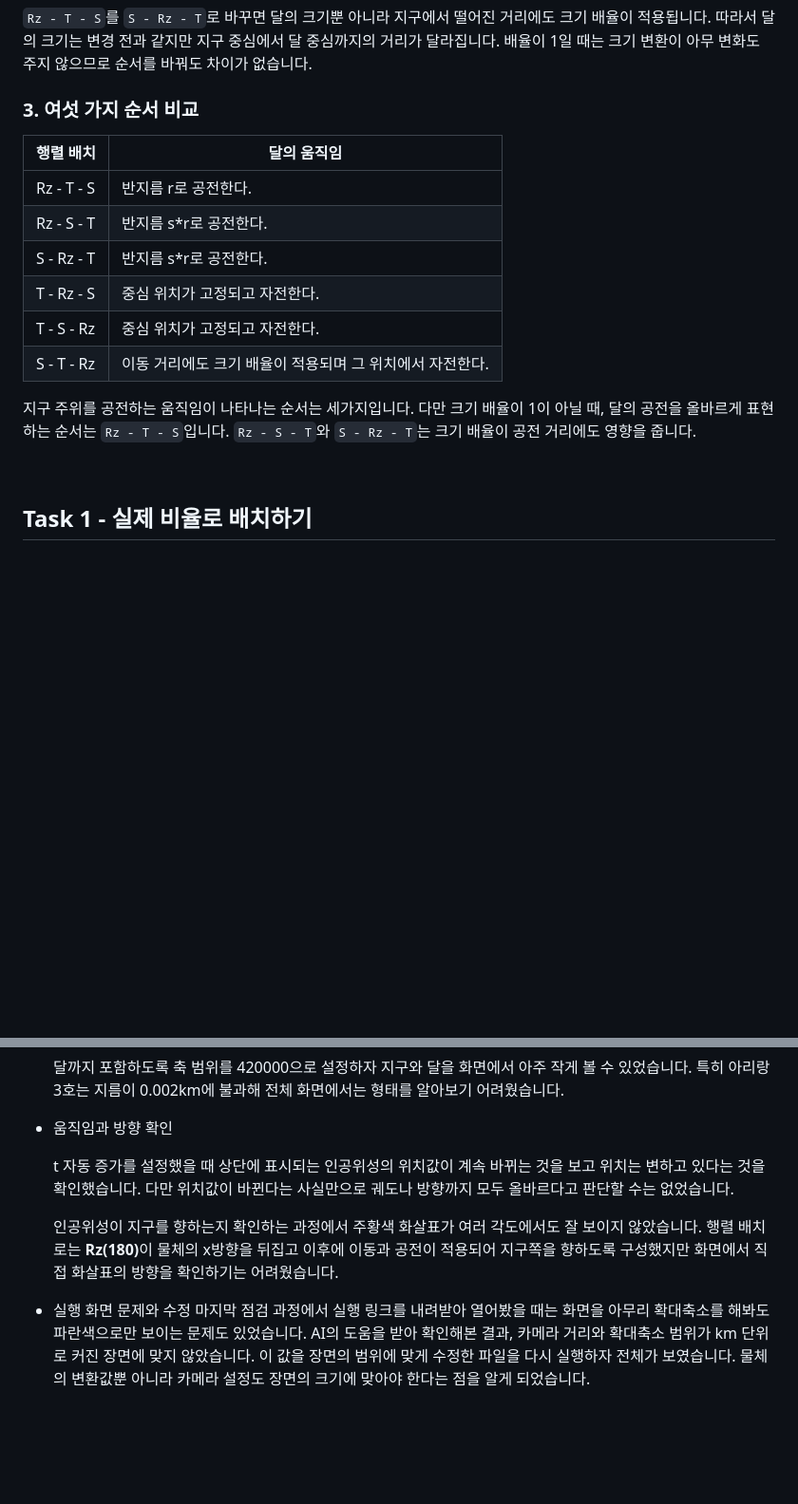
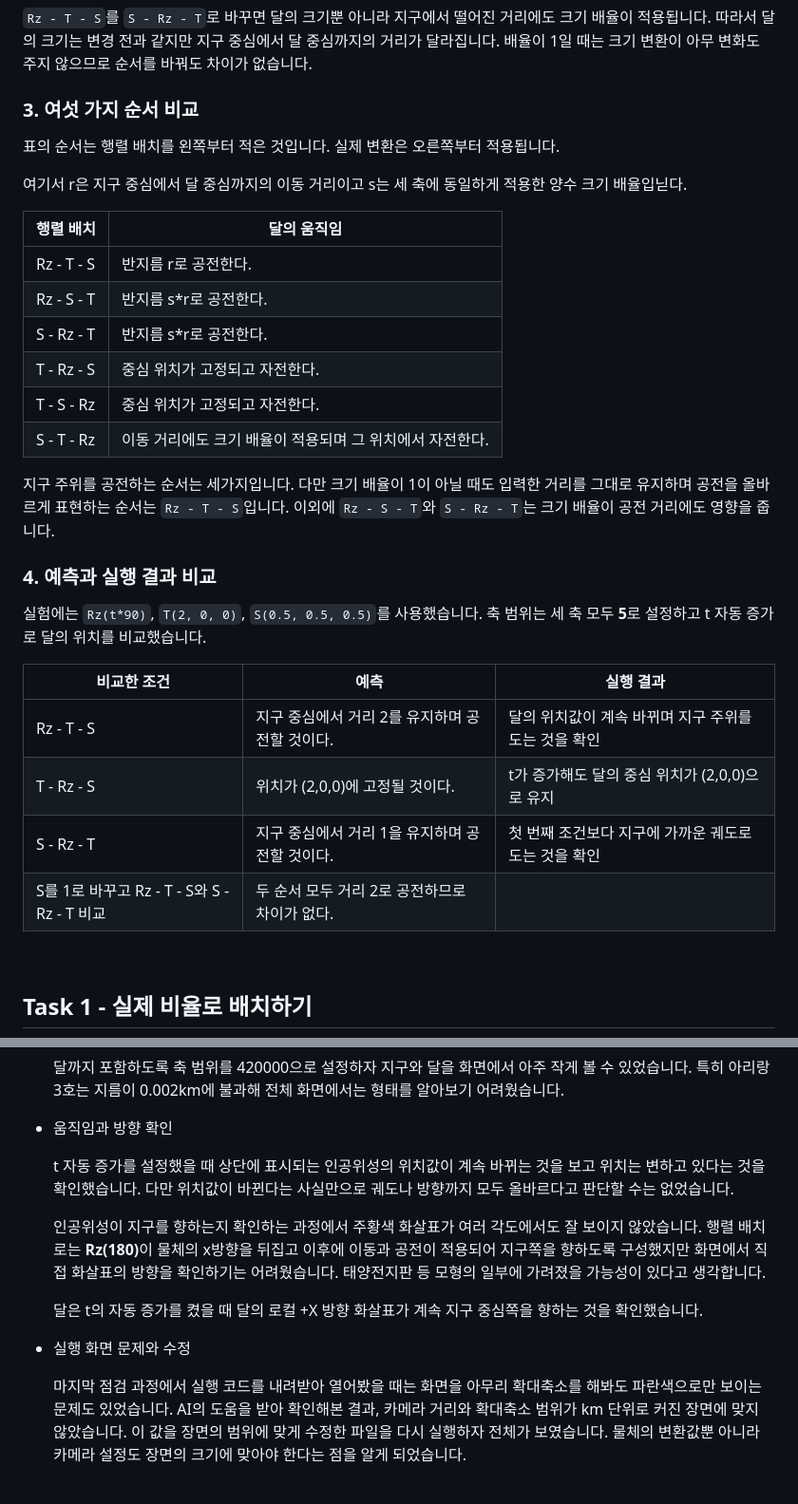
Before and after one commit to yeryoung-jang/cg-2026-solar, a Markdown page: week2/week2.md, 2 parts joined by grey strips. Shown at 95% size. Rendered like a GitHub page; blank space fills up the shorter version.

Commit message:
Improve README and week 2 report readability

```diff
--- a/week2/week2.md
+++ b/week2/week2.md
@@ -18,6 +18,10 @@
 
 ### 3. 여섯 가지 순서 비교
 
+표의 순서는 행렬 배치를 왼쪽부터 적은 것입니다. 실제 변환은 오른쪽부터 적용됩니다.
+
+여기서 r은 지구 중심에서 달 중심까지의 이동 거리이고 s는 세 축에 동일하게 적용한 양수 크기 배율입닏다.
+
 | 행렬 배치 | 달의 움직임 |
 | --- | --- |
 | Rz - T - S | 반지름 r로 공전한다. |
@@ -27,7 +31,18 @@
 | T - S - Rz | 중심 위치가 고정되고 자전한다. |
 | S - T - Rz | 이동 거리에도 크기 배율이 적용되며 그 위치에서 자전한다. |
 
-지구 주위를 공전하는 움직임이 나타나는 순서는 세가지입니다. 다만 크기 배율이 1이 아닐 때, 달의 공전을 올바르게 표현하는 순서는 `Rz - T - S`입니다. `Rz - S - T`와 `S - Rz - T`는 크기 배율이 공전 거리에도 영향을 줍니다.
+지구 주위를 공전하는 순서는 세가지입니다. 다만 크기 배율이 1이 아닐 때도 입력한 거리를 그대로 유지하며 공전을 올바르게 표현하는 순서는 `Rz - T - S`입니다. 이외에 `Rz - S - T`와 `S - Rz - T`는 크기 배율이 공전 거리에도 영향을 줍니다.
+
+### 4. 예측과 실행 결과 비교
+
+실험에는 `Rz(t*90)`, `T(2, 0, 0)`, `S(0.5, 0.5, 0.5)`를 사용했습니다. 축 범위는 세 축 모두 **5**로 설정하고 t 자동 증가로 달의 위치를 비교했습니다.
+
+| 비교한 조건 | 예측 | 실행 결과 |
+| --- | --- | --- |
+| Rz - T - S | 지구 중심에서 거리 2를 유지하며 공전할 것이다. | 달의 위치값이 계속 바뀌며 지구 주위를 도는 것을 확인 |
+| T - Rz - S | 위치가 (2,0,0)에 고정될 것이다. | t가 증가해도 달의 중심 위치가 (2,0,0)으로 유지 |
+| S - Rz - T | 지구 중심에서 거리 1을 유지하며 공전할 것이다. | 첫 번째 조건보다 지구에 가까운 궤도로 도는 것을 확인 |
+| S를 1로 바꾸고 Rz - T - S와 S - Rz - T 비교 | 두 순서 모두 거리 2로 공전하므로 차이가 없다. |  |
 
 <br>
 
@@ -196,10 +211,13 @@
 
     t 자동 증가를 설정했을 때 상단에 표시되는 인공위성의 위치값이 계속 바뀌는 것을 보고 위치는 변하고 있다는 것을 확인했습니다. 다만 위치값이 바뀐다는 사실만으로 궤도나 방향까지 모두 올바르다고 판단할 수는 없었습니다.
 
-    인공위성이 지구를 향하는지 확인하는 과정에서 주황색 화살표가 여러 각도에서도 잘 보이지 않았습니다. 행렬 배치로는 <strong>Rz(180)</strong>이 물체의 x방향을 뒤집고 이후에 이동과 공전이 적용되어 지구쪽을 향하도록 구성했지만 화면에서 직접 화살표의 방향을 확인하기는 어려웠습니다.
+    인공위성이 지구를 향하는지 확인하는 과정에서 주황색 화살표가 여러 각도에서도 잘 보이지 않았습니다. 행렬 배치로는 <strong>Rz(180)</strong>이 물체의 x방향을 뒤집고 이후에 이동과 공전이 적용되어 지구쪽을 향하도록 구성했지만 화면에서 직접 화살표의 방향을 확인하기는 어려웠습니다. 태양전지판 등 모형의 일부에 가려졌을 가능성이 있다고 생각합니다.
+
+    달은 t의 자동 증가를 켰을 때 달의 로컬 +X 방향 화살표가 계속 지구 중심쪽을 향하는 것을 확인했습니다.
 
 - 실행 화면 문제와 수정
-    마지막 점검 과정에서 실행 링크를 내려받아 열어봤을 때는 화면을 아무리 확대축소를 해봐도 파란색으로만 보이는 문제도 있었습니다. AI의 도움을 받아 확인해본 결과, 카메라 거리와 확대축소 범위가 km 단위로 커진 장면에 맞지 않았습니다. 이 값을 장면의 범위에 맞게 수정한 파일을 다시 실행하자 전체가 보였습니다. 물체의 변환값뿐 아니라 카메라 설정도 장면의 크기에 맞아야 한다는 점을 알게 되었습니다.
+
+    마지막 점검 과정에서 실행 코드를 내려받아 열어봤을 때는 화면을 아무리 확대축소를 해봐도 파란색으로만 보이는 문제도 있었습니다. AI의 도움을 받아 확인해본 결과, 카메라 거리와 확대축소 범위가 km 단위로 커진 장면에 맞지 않았습니다. 이 값을 장면의 범위에 맞게 수정한 파일을 다시 실행하자 전체가 보였습니다. 물체의 변환값뿐 아니라 카메라 설정도 장면의 크기에 맞아야 한다는 점을 알게 되었습니다.
 
 <br>
 
```
Also changed, not shown: other parts of week2/week2.md (+2 -2 lines).
